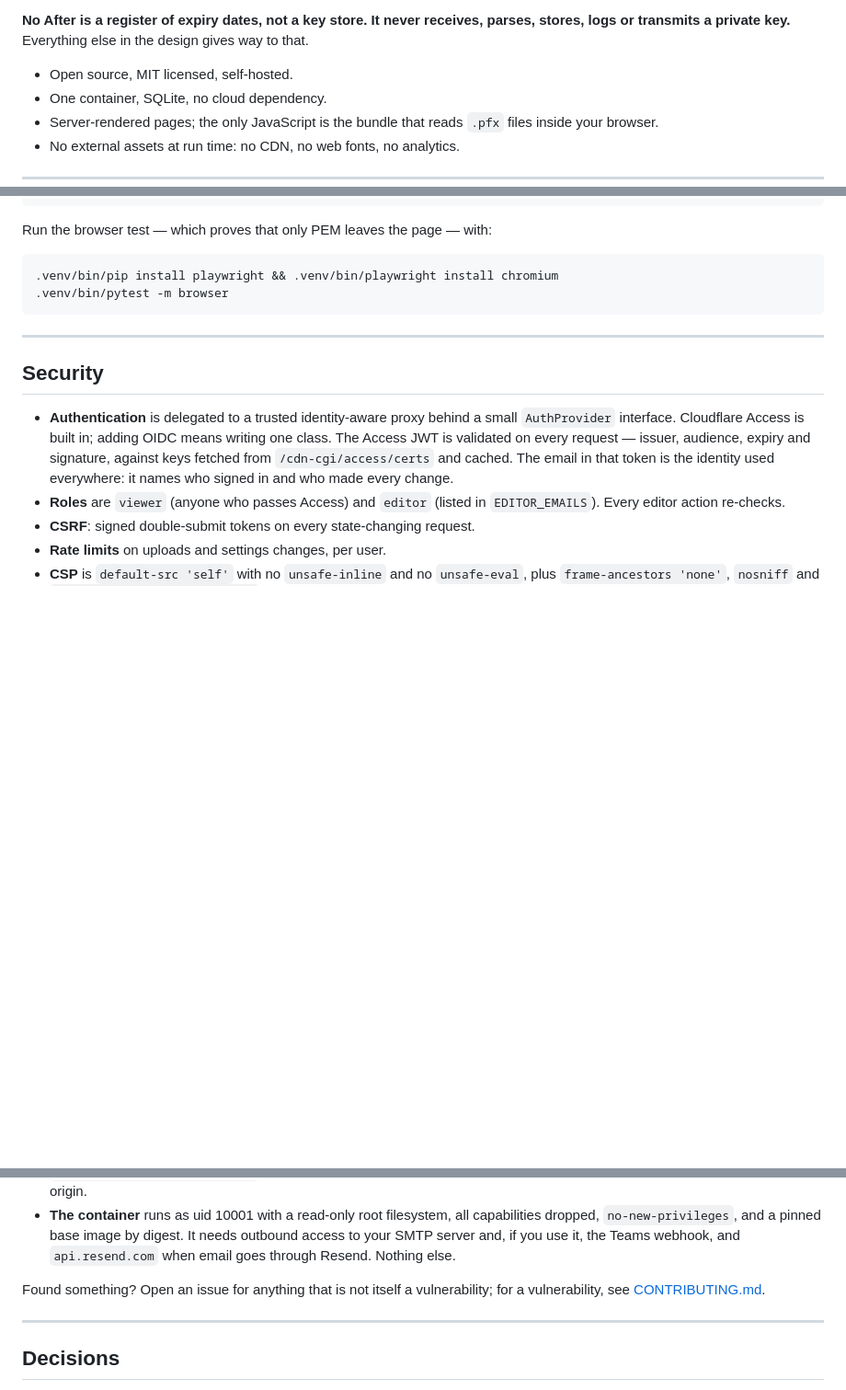
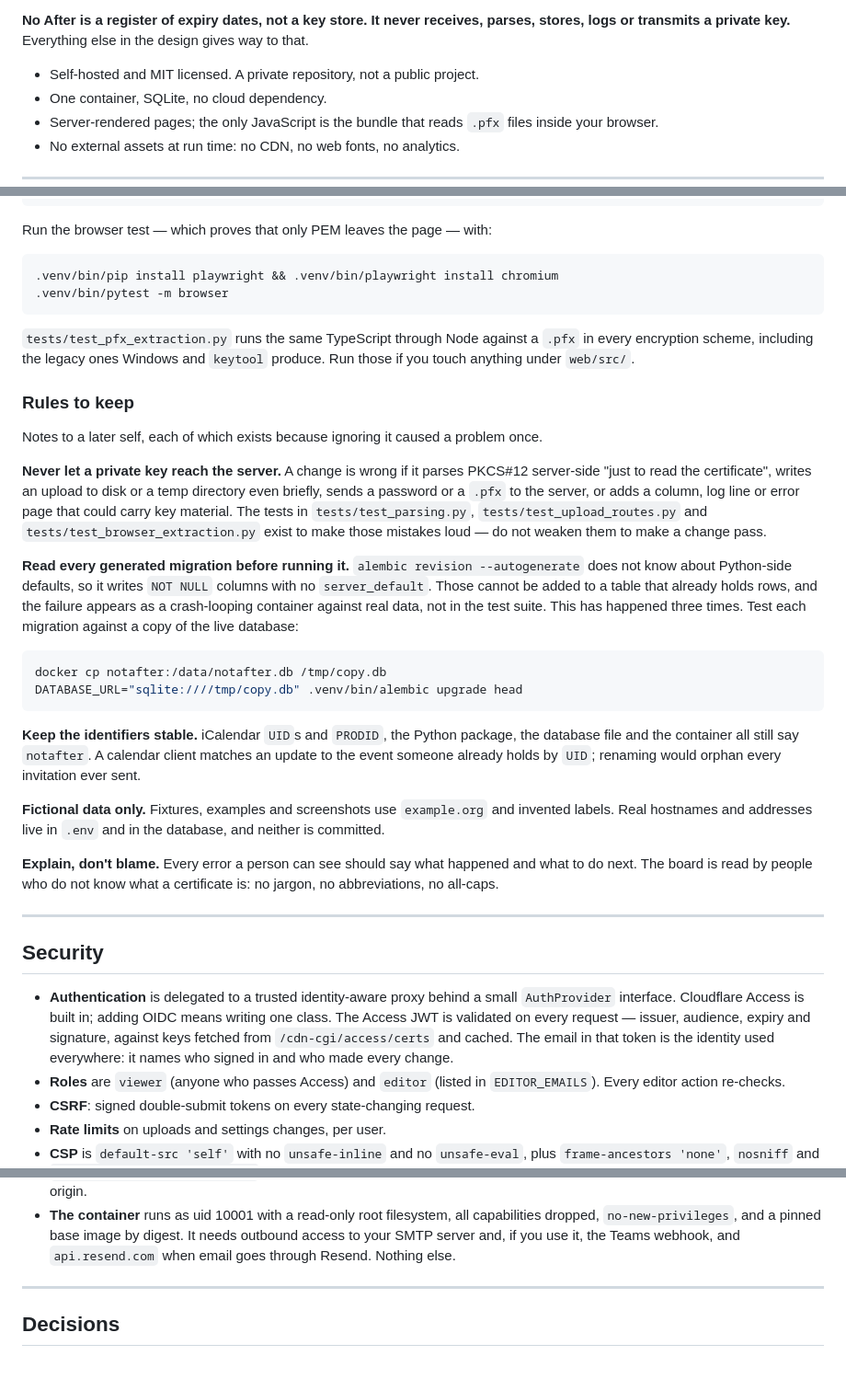
Before and after one commit to davidlahoz/NotAfter, a Markdown page: README.md, 3 parts joined by grey strips. Shown at 92% size. Drawn GitHub-style; blank space fills up the shorter version.

````diff
--- a/README.md
+++ b/README.md
@@ -13,7 +13,7 @@ systems that use those certificates. It is only fed the files.
 parses, stores, logs or transmits a private key.** Everything else in the
 design gives way to that.
 
-- Open source, MIT licensed, self-hosted.
+- Self-hosted and MIT licensed. A private repository, not a public project.
 - One container, SQLite, no cloud dependency.
 - Server-rendered pages; the only JavaScript is the bundle that reads
   `.pfx` files inside your browser.
@@ -384,6 +384,48 @@ Run the browser test — which proves that only PEM leaves the page — with:
 .venv/bin/pytest -m browser
 ```
 
+`tests/test_pfx_extraction.py` runs the same TypeScript through Node against a
+`.pfx` in every encryption scheme, including the legacy ones Windows and
+`keytool` produce. Run those if you touch anything under `web/src/`.
+
+### Rules to keep
+
+Notes to a later self, each of which exists because ignoring it caused a
+problem once.
+
+**Never let a private key reach the server.** A change is wrong if it parses
+PKCS#12 server-side "just to read the certificate", writes an upload to disk
+or a temp directory even briefly, sends a password or a `.pfx` to the server,
+or adds a column, log line or error page that could carry key material. The
+tests in `tests/test_parsing.py`, `tests/test_upload_routes.py` and
+`tests/test_browser_extraction.py` exist to make those mistakes loud — do not
+weaken them to make a change pass.
+
+**Read every generated migration before running it.** `alembic revision
+--autogenerate` does not know about Python-side defaults, so it writes
+`NOT NULL` columns with no `server_default`. Those cannot be added to a table
+that already holds rows, and the failure appears as a crash-looping container
+against real data, not in the test suite. This has happened three times. Test
+each migration against a copy of the live database:
+
+```bash
+docker cp notafter:/data/notafter.db /tmp/copy.db
+DATABASE_URL="sqlite:////tmp/copy.db" .venv/bin/alembic upgrade head
+```
+
+**Keep the identifiers stable.** iCalendar `UID`s and `PRODID`, the Python
+package, the database file and the container all still say `notafter`. A
+calendar client matches an update to the event someone already holds by
+`UID`; renaming would orphan every invitation ever sent.
+
+**Fictional data only.** Fixtures, examples and screenshots use `example.org`
+and invented labels. Real hostnames and addresses live in `.env` and in the
+database, and neither is committed.
+
+**Explain, don't blame.** Every error a person can see should say what
+happened and what to do next. The board is read by people who do not know
+what a certificate is: no jargon, no abbreviations, no all-caps.
+
 ---
 
 ## Security
@@ -407,9 +449,6 @@ Run the browser test — which proves that only PEM leaves the page — with:
   digest. It needs outbound access to your SMTP server and, if you use it, the
   Teams webhook, and `api.resend.com` when email goes through Resend. Nothing
   else.
-
-Found something? Open an issue for anything that is not itself a
-vulnerability; for a vulnerability, see [CONTRIBUTING.md](CONTRIBUTING.md).
 
 ---
 
````
Also changed, not shown: CONTRIBUTING.md (deleted, +0 -98 lines), claude.md (+1 -1 lines).
